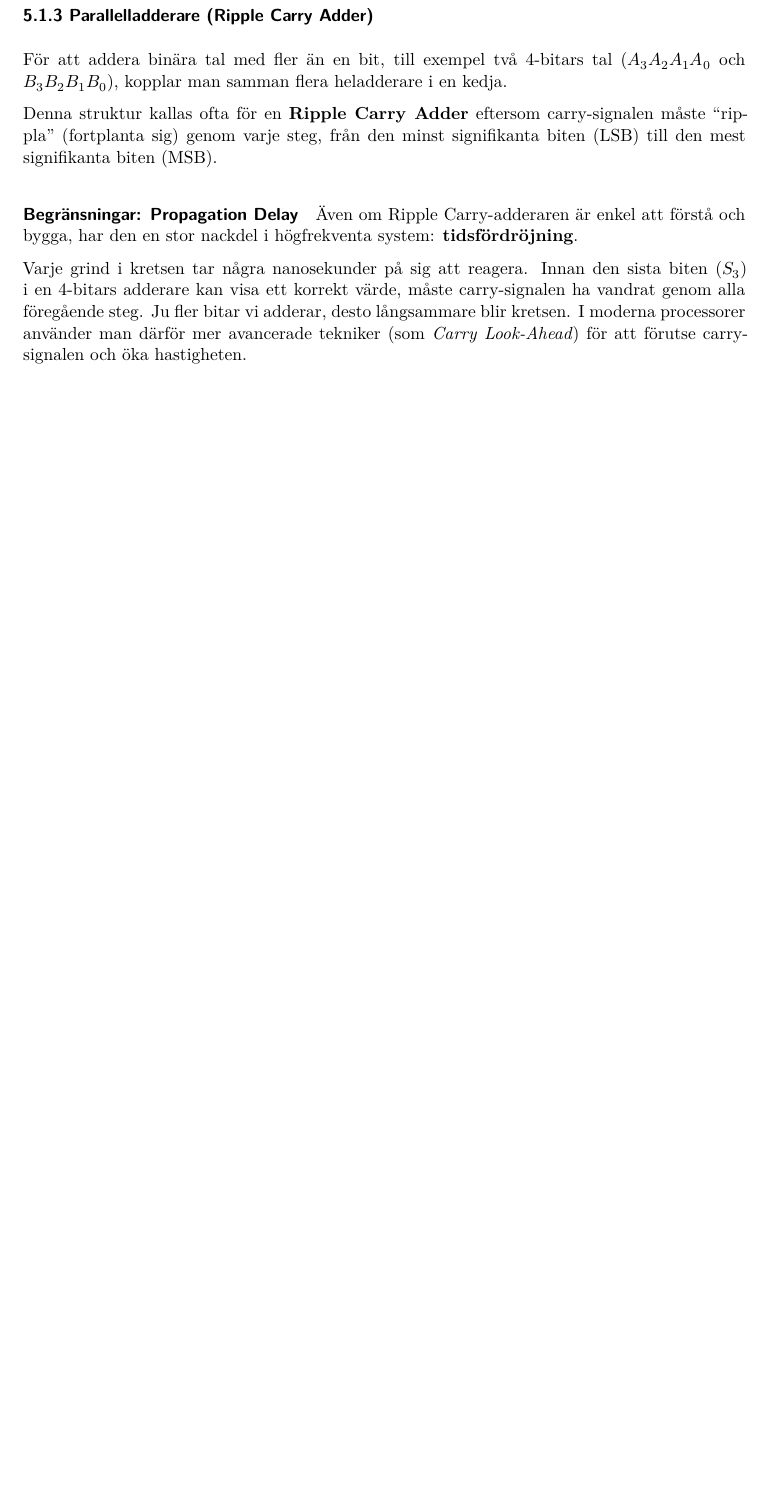
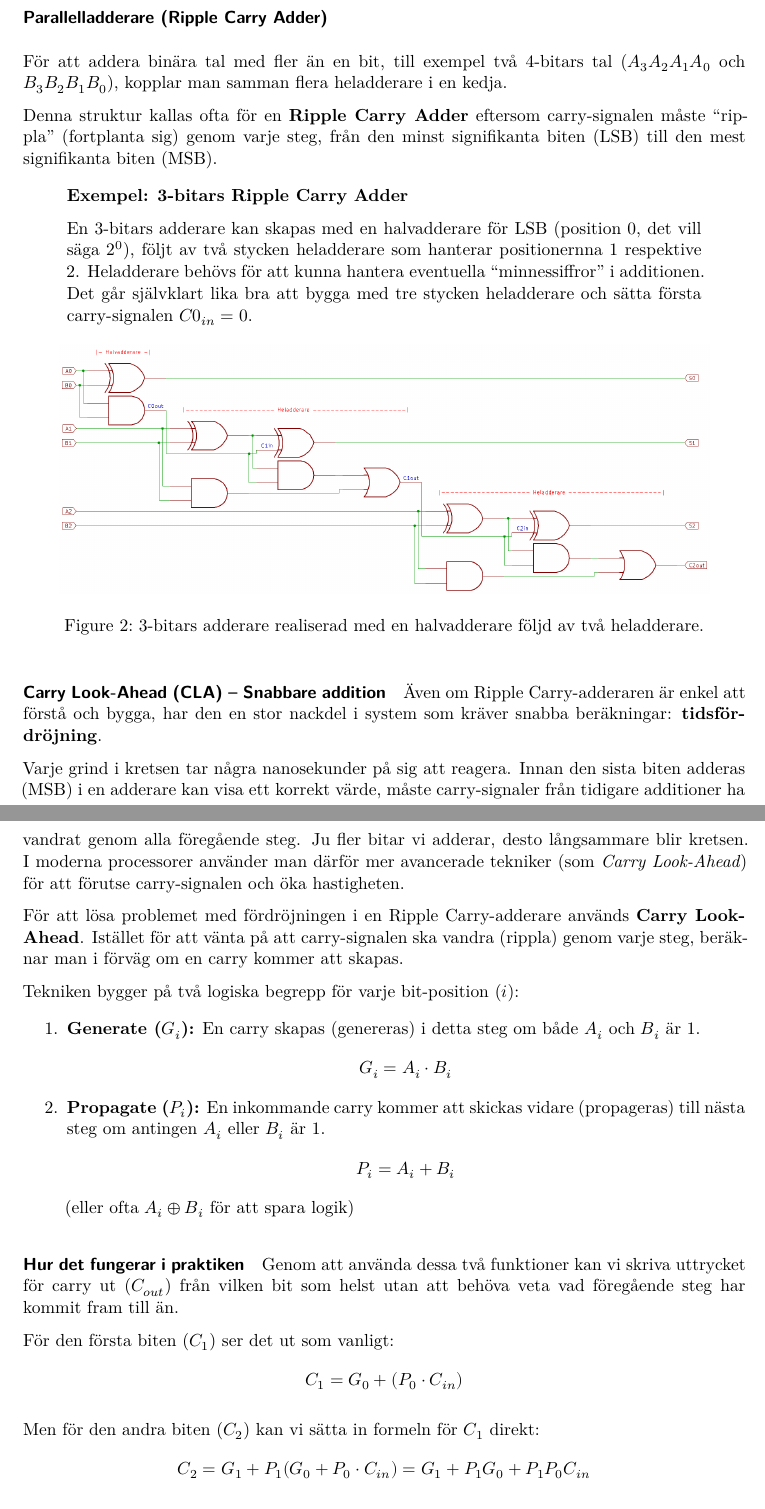
Before and after one commit to yrgohenhal/Digitalteknik-Kursbok, a Quarto document (05-kombinatoriska-kretsar.qmd): part of page 3 of 3 before the commit and two parts of pages 3 and 4 of 5 after it, the two joined at a grey line, cut so that both start at the same text, the shorter picture padded with empty space. Rendered offline with R 4.5, knitr and Pandoc in place of Quarto, then LaTeX, with nearby package versions.

Commit message:
Editerat kapitel 5 med mer om adderare

```diff
--- a/05-kombinatoriska-kretsar.qmd
+++ b/05-kombinatoriska-kretsar.qmd
@@ -64 +67,2 @@
 
+### Parallelladderare (Ripple Carry Adder)
@@ -75,8 +72,36 @@
 Denna struktur kallas ofta för en **Ripple Carry Adder** eftersom carry-signalen måste "rippla" (fortplanta sig) genom varje steg, från den minst signifikanta biten (LSB) till den mest signifikanta biten (MSB).
 
 
+::: {.callout-note}
+## Exempel: 3-bitars **Ripple Carry Adder**
 
-#### Begränsningar: Propagation Delay
-Även om Ripple Carry-adderaren är enkel att förstå och bygga, har den en stor nackdel i högfrekventa system: **tidsfördröjning**.
+En 3-bitars adderare kan skapas med en halvadderare för LSB (position 0, det vill säga $2^0$), följt av två stycken heladderare som hanterar positionernna 1 respektive 2. Heladderare behövs för att kunna hantera eventuella "minnessiffror" i additionen. Det går självklart lika bra att bygga med tre stycken heladderare och sätta första carry-signalen $C0_{in} = 0$.
 
-Varje grind i kretsen tar några nanosekunder på sig att reagera. Innan den sista biten ($S_3$) i en 4-bitars adderare kan visa ett korrekt värde, måste carry-signalen ha vandrat genom alla föregående steg. Ju fler bitar vi adderar, desto långsammare blir kretsen. I moderna processorer använder man därför mer avancerade tekniker (som *Carry Look-Ahead*) för att förutse carry-signalen och öka hastigheten.
+![3-bitars adderare realiserad med en halvadderare följd av två heladderare.](images/05-kombinatoriska-kretsar/3bit-adder.png){#fig-3bit-adder width=90%}
+:::
+
+
+#### Carry Look-Ahead (CLA) – Snabbare addition
+Även om Ripple Carry-adderaren är enkel att förstå och bygga, har den en stor nackdel i system som kräver snabba beräkningar: **tidsfördröjning**.
+
+Varje grind i kretsen tar några nanosekunder på sig att reagera. Innan den sista biten adderas (MSB) i en adderare kan visa ett korrekt värde, måste carry-signaler från tidigare additioner ha vandrat genom alla föregående steg. Ju fler bitar vi adderar, desto långsammare blir kretsen. I moderna processorer använder man därför mer avancerade tekniker (som *Carry Look-Ahead*) för att förutse carry-signalen och öka hastigheten.
+
+För att lösa problemet med fördröjningen i en Ripple Carry-adderare används **Carry Look-Ahead**. Istället för att vänta på att carry-signalen ska vandra (rippla) genom varje steg, beräknar man i förväg om en carry kommer att skapas.
+
+Tekniken bygger på två logiska begrepp för varje bit-position ($i$):
+
+1.  **Generate ($G_i$):** En carry skapas (genereras) i detta steg om både $A_i$ och $B_i$ är 1.
+    $$G_i = A_i \cdot B_i$$
+2.  **Propagate ($P_i$):** En inkommande carry kommer att skickas vidare (propageras) till nästa steg om antingen $A_i$ eller $B_i$ är 1.
+    $$P_i = A_i + B_i$$ (eller ofta $A_i \oplus B_i$ för att spara logik)
+
+
+
+#### Hur det fungerar i praktiken
+Genom att använda dessa två funktioner kan vi skriva uttrycket för carry ut ($C_{out}$) från vilken bit som helst utan att behöva veta vad föregående steg har kommit fram till än.
+
+För den första biten ($C_1$) ser det ut som vanligt:
+$$C_1 = G_0 + (P_0 \cdot C_{in})$$
+
+Men för den andra biten ($C_2$) kan vi sätta in formeln för $C_1$ direkt:
+$$C_2 = G_1 + P_1(G_0 + P_0 \cdot C_{in}) = G_1 + P_1 G_0 + P_1 P_0 C_{in}$$
```
Also changed, not shown: images/05-kombinatoriska-kretsar/3bit-adder.png (added), images/05-kombinatoriska-kretsar/half_adder_full_adder.png (added), 05-kombinatoriska-kretsar.qmd (20 more changed lines).
